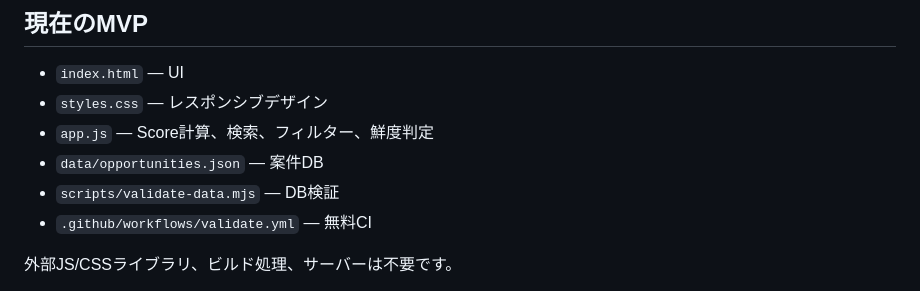
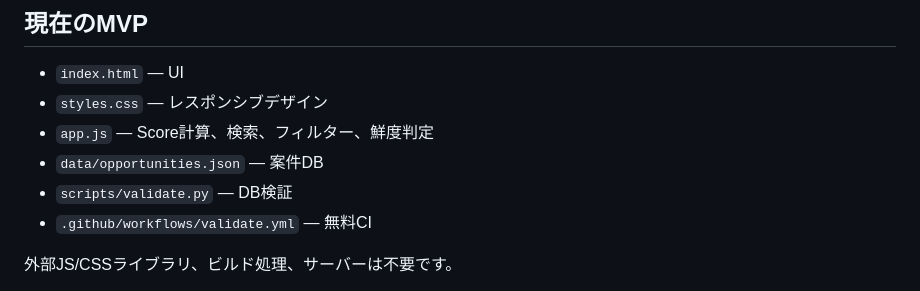
Before and after one commit to y-ai-lab/warashii-dashboard, a Markdown page: README.md, the part around the change. Drawn GitHub-style.

Commit message:
Fix validator filename in README

```diff
--- a/README.md
+++ b/README.md
@@ -18,7 +18,7 @@
 - `styles.css` — レスポンシブデザイン
 - `app.js` — Score計算、検索、フィルター、鮮度判定
 - `data/opportunities.json` — 案件DB
-- `scripts/validate-data.mjs` — DB検証
+- `scripts/validate.py` — DB検証
 - `.github/workflows/validate.yml` — 無料CI
 
 外部JS/CSSライブラリ、ビルド処理、サーバーは不要です。
```
